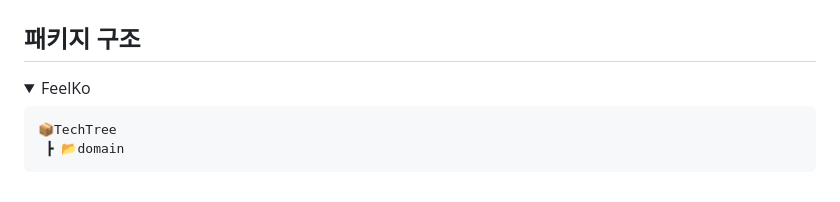
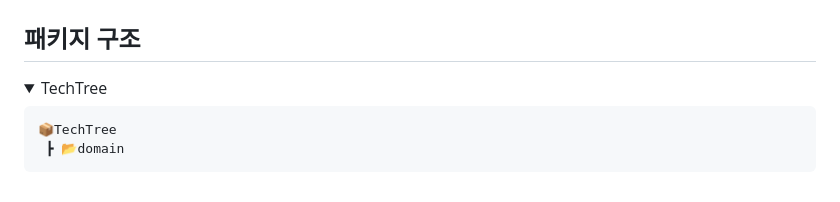
Before and after one commit to 2024-techtree/techtree, a Markdown page: README.md, the part around the change. Drawn GitHub-style; folded sections open.

Commit message:
docs : README.md 패키지 구조명 수정

```diff
--- a/README.md
+++ b/README.md
@@ -43,7 +43,7 @@
 
 ## 패키지 구조
 <details>
-<summary> FeelKo</summary>
+<summary> TechTree</summary>
 <pre><code>📦TechTree
  ┣ 📂domain
 </code></pre>
```
